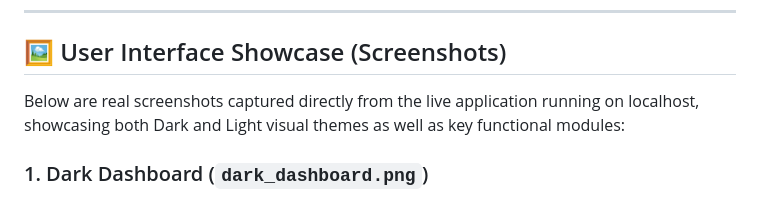
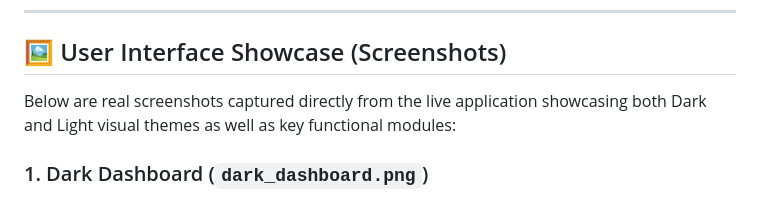
Before and after one commit to SriniwasAwasthi/book-matrix-lms, a Markdown page: README.md, the part around the change. Rendered like a GitHub page.

Commit message:
docs: remove localhost server references and polish developer instructions

```diff
--- a/README.md
+++ b/README.md
@@ -15,7 +15,7 @@ Imagine you are running a school or public library. Instead of writing checkouts
 
 ## 🖼️ User Interface Showcase (Screenshots)
 
-Below are real screenshots captured directly from the live application running on localhost, showcasing both Dark and Light visual themes as well as key functional modules:
+Below are real screenshots captured directly from the live application showcasing both Dark and Light visual themes as well as key functional modules:
 
 ### 1. Dark Dashboard (`dark_dashboard.png`)
 ![Dark Dashboard](Image/dark_dashboard.png)
```
